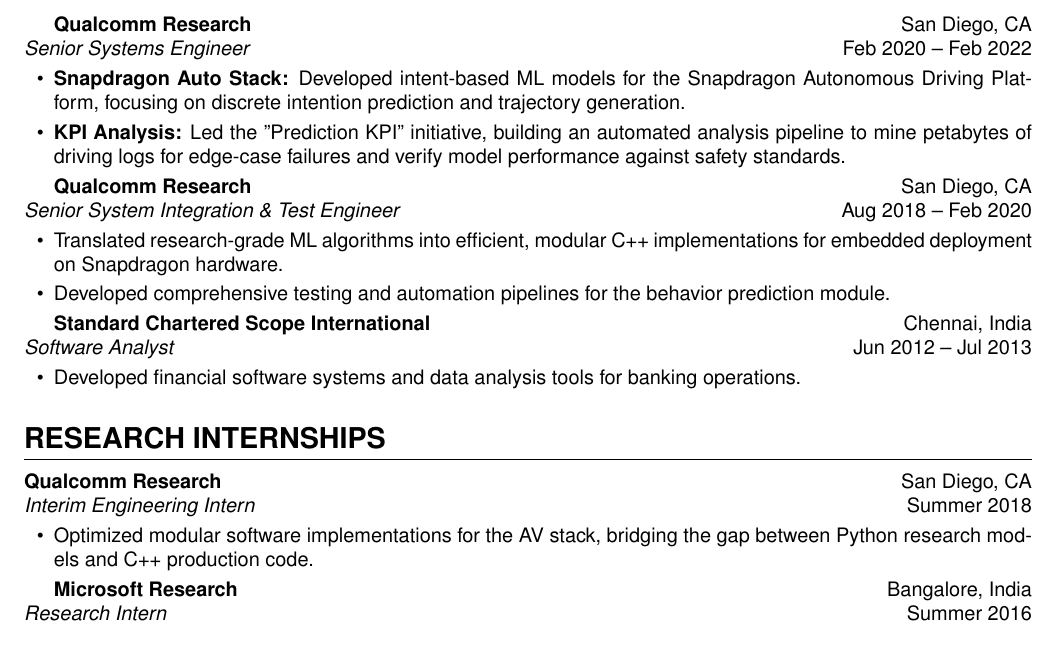
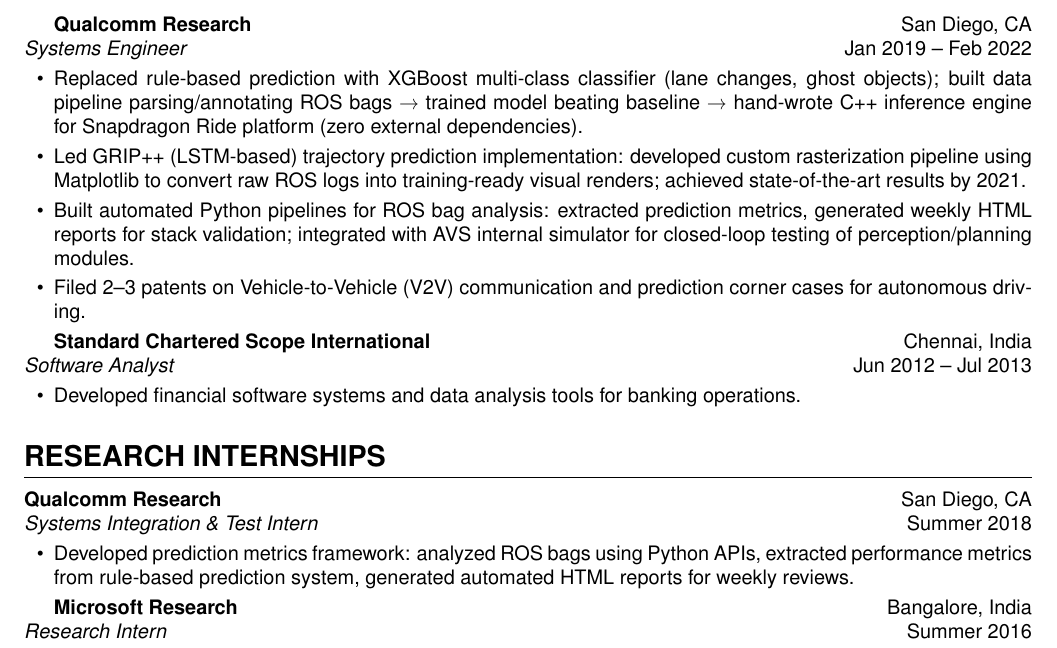
Before and after one commit to gopikrishtummala/gopikrishtummala.github.io, a LaTeX CV (resume/resume.tex): part of page 2 of 3, cut so that both start at the same text. Compiled offline with pdfLaTeX.

Commit message:
Update Qualcomm job details with comprehensive project history
- Fixed dates: Systems Engineer Jan 2019 -- Feb 2022 (was incorrectly split)
- Added XGBoost adaptive prediction model project with C++ inference engine
- Added GRIP++ LSTM-based trajectory prediction implementation
- Added ROS bag analysis pipelines and AVS simulator integration
- Added V2V communication patents
- Updated internship description to match actual work
- Consolidated into single Systems Engineer role with full timeline

```diff
--- a/resume/resume.tex
+++ b/resume/resume.tex
@@ -88,17 +88,12 @@
 \end{itemize}
 
 \textbf{Qualcomm Research} \hfill San Diego, CA \\
-\textit{Senior Systems Engineer} \hfill Feb 2020 -- Feb 2022
+\textit{Systems Engineer} \hfill Jan 2019 -- Feb 2022
 \begin{itemize}
-    \item \textbf{Snapdragon Auto Stack:} Developed intent-based ML models for the Snapdragon Autonomous Driving Platform, focusing on discrete intention prediction and trajectory generation.
-    \item \textbf{KPI Analysis:} Led the "Prediction KPI" initiative, building an automated analysis pipeline to mine petabytes of driving logs for edge-case failures and verify model performance against safety standards.
-\end{itemize}
-
-\textbf{Qualcomm Research} \hfill San Diego, CA \\
-\textit{Senior System Integration \& Test Engineer} \hfill Aug 2018 -- Feb 2020
-\begin{itemize}
-    \item Translated research-grade ML algorithms into efficient, modular C++ implementations for embedded deployment on Snapdragon hardware.
-    \item Developed comprehensive testing and automation pipelines for the behavior prediction module.
+    \item Replaced rule-based prediction with XGBoost multi-class classifier (lane changes, ghost objects); built data pipeline parsing/annotating ROS bags → trained model beating baseline → hand-wrote C++ inference engine for Snapdragon Ride platform (zero external dependencies).
+    \item Led GRIP++ (LSTM-based) trajectory prediction implementation: developed custom rasterization pipeline using Matplotlib to convert raw ROS logs into training-ready visual renders; achieved state-of-the-art results by 2021.
+    \item Built automated Python pipelines for ROS bag analysis: extracted prediction metrics, generated weekly HTML reports for stack validation; integrated with AVS internal simulator for closed-loop testing of perception/planning modules.
+    \item Filed 2--3 patents on Vehicle-to-Vehicle (V2V) communication and prediction corner cases for autonomous driving.
 \end{itemize}
 
 \textbf{Standard Chartered Scope International} \hfill Chennai, India \\
@@ -113,9 +108,9 @@
 \section{Research Internships}
 
 \textbf{Qualcomm Research} \hfill San Diego, CA \\
-\textit{Interim Engineering Intern} \hfill Summer 2018
+\textit{Systems Integration \& Test Intern} \hfill Summer 2018
 \begin{itemize}
-    \item Optimized modular software implementations for the AV stack, bridging the gap between Python research models and C++ production code.
+    \item Developed prediction metrics framework: analyzed ROS bags using Python APIs, extracted performance metrics from rule-based prediction system, generated automated HTML reports for weekly reviews.
 \end{itemize}
 
 \textbf{Microsoft Research} \hfill Bangalore, India \\
```
Also changed, not shown: resume/resume.pdf, 1 other file.
